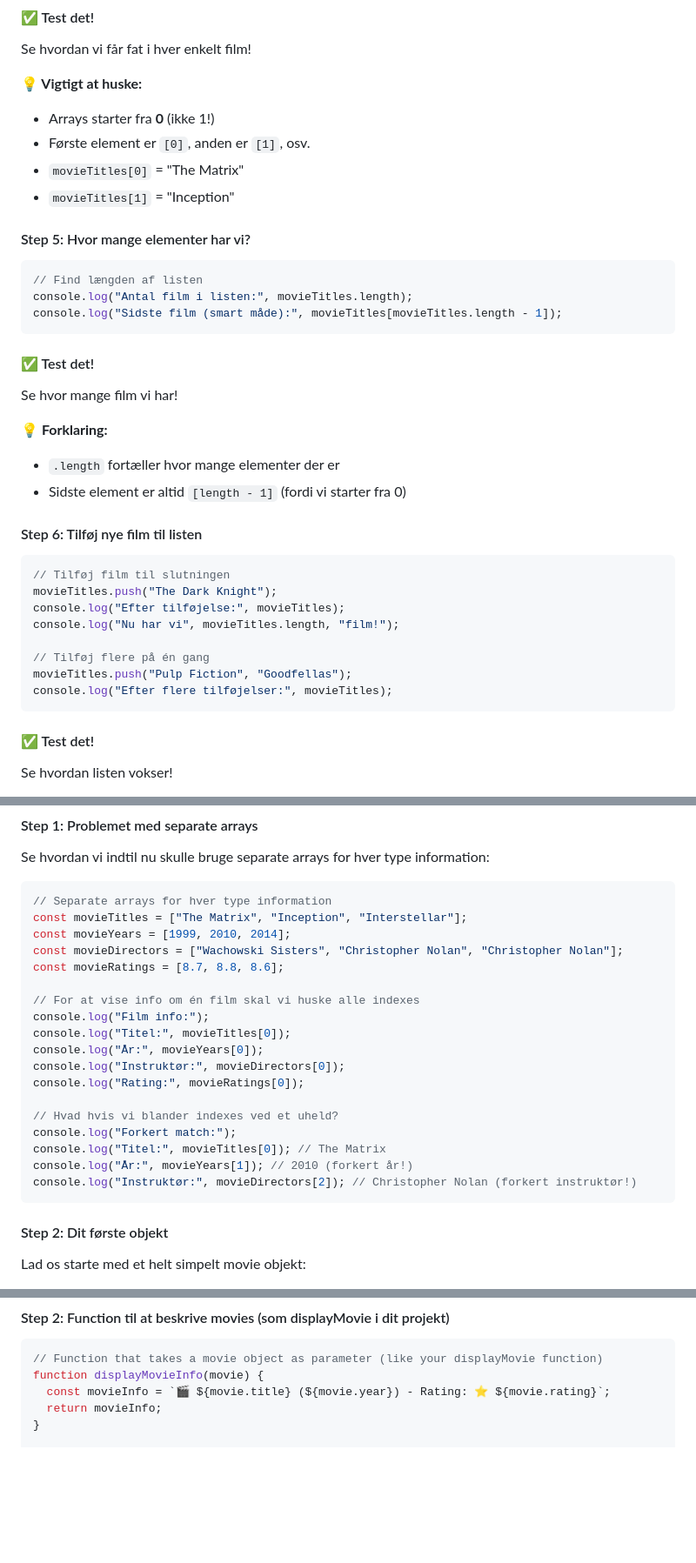
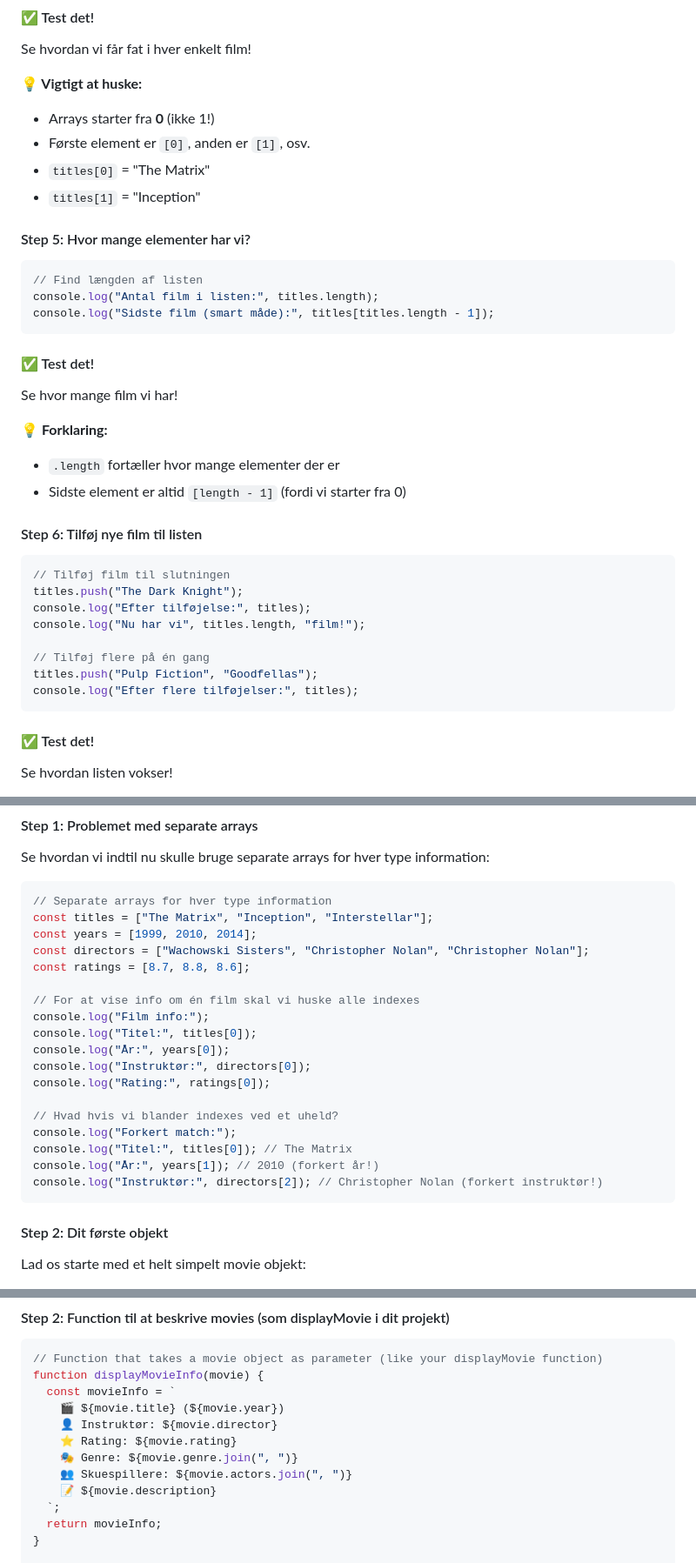
Before and after one commit to cederdorff/js-movie-app, a Markdown page: _exercises/movie-app-1.md, 3 parts joined by grey strips. Shown: that part at 87% size. Rendered like a GitHub page; blank space fills up the shorter version.

````diff
--- a/_exercises/movie-app-1.md
+++ b/_exercises/movie-app-1.md
@@ -605,15 +622,15 @@ Se hvordan vi får fat i hver enkelt film!
 
 - Arrays starter fra **0** (ikke 1!)
 - Første element er `[0]`, anden er `[1]`, osv.
-- `movieTitles[0]` = "The Matrix"
-- `movieTitles[1]` = "Inception"
+- `titles[0]` = "The Matrix"
+- `titles[1]` = "Inception"
 
 #### Step 5: Hvor mange elementer har vi?
 
 ```javascript
 // Find længden af listen
-console.log("Antal film i listen:", movieTitles.length);
-console.log("Sidste film (smart måde):", movieTitles[movieTitles.length - 1]);
+console.log("Antal film i listen:", titles.length);
+console.log("Sidste film (smart måde):", titles[titles.length - 1]);
 ```
 
 #### ✅ Test det!
@@ -629,13 +646,13 @@ Se hvor mange film vi har!
 
 ```javascript
 // Tilføj film til slutningen
-movieTitles.push("The Dark Knight");
-console.log("Efter tilføjelse:", movieTitles);
-console.log("Nu har vi", movieTitles.length, "film!");
+titles.push("The Dark Knight");
+console.log("Efter tilføjelse:", titles);
+console.log("Nu har vi", titles.length, "film!");
 
 // Tilføj flere på én gang
-movieTitles.push("Pulp Fiction", "Goodfellas");
-console.log("Efter flere tilføjelser:", movieTitles);
+titles.push("Pulp Fiction", "Goodfellas");
+console.log("Efter flere tilføjelser:", titles);
 ```
 
 #### ✅ Test det!
@@ -716,23 +733,23 @@ Se hvordan vi indtil nu skulle bruge separate arrays for hver type information:
 
 ```javascript
 // Separate arrays for hver type information
-const movieTitles = ["The Matrix", "Inception", "Interstellar"];
-const movieYears = [1999, 2010, 2014];
-const movieDirectors = ["Wachowski Sisters", "Christopher Nolan", "Christopher Nolan"];
-const movieRatings = [8.7, 8.8, 8.6];
+const titles = ["The Matrix", "Inception", "Interstellar"];
+const years = [1999, 2010, 2014];
+const directors = ["Wachowski Sisters", "Christopher Nolan", "Christopher Nolan"];
+const ratings = [8.7, 8.8, 8.6];
 
 // For at vise info om én film skal vi huske alle indexes
 console.log("Film info:");
-console.log("Titel:", movieTitles[0]);
-console.log("År:", movieYears[0]);
-console.log("Instruktør:", movieDirectors[0]);
-console.log("Rating:", movieRatings[0]);
+console.log("Titel:", titles[0]);
+console.log("År:", years[0]);
+console.log("Instruktør:", directors[0]);
+console.log("Rating:", ratings[0]);
 
 // Hvad hvis vi blander indexes ved et uheld?
 console.log("Forkert match:");
-console.log("Titel:", movieTitles[0]); // The Matrix
-console.log("År:", movieYears[1]); // 2010 (forkert år!)
-console.log("Instruktør:", movieDirectors[2]); // Christopher Nolan (forkert instruktør!)
+console.log("Titel:", titles[0]); // The Matrix
+console.log("År:", years[1]); // 2010 (forkert år!)
+console.log("Instruktør:", directors[2]); // Christopher Nolan (forkert instruktør!)
 ```
 
 #### Step 2: Dit første objekt
@@ -1835,7 +1886,14 @@ console.log(`🎬 ${movie2.title} (${movie2.year}) - Rating: ⭐ ${movie2.rating
 ```javascript
 // Function that takes a movie object as parameter (like your displayMovie function)
 function displayMovieInfo(movie) {
-  const movieInfo = `🎬 ${movie.title} (${movie.year}) - Rating: ⭐ ${movie.rating}`;
+  const movieInfo = `
+    🎬 ${movie.title} (${movie.year})
+    👤 Instruktør: ${movie.director}
+    ⭐ Rating: ${movie.rating}
+    🎭 Genre: ${movie.genre.join(", ")}
+    👥 Skuespillere: ${movie.actors.join(", ")}
+    📝 ${movie.description}
+  `;
   return movieInfo;
 }
 
````
Also changed, not shown: other parts of _exercises/movie-app-1.md (+164 -91 lines).
